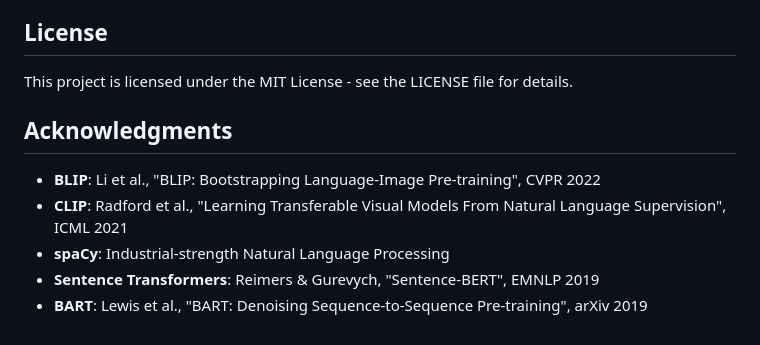
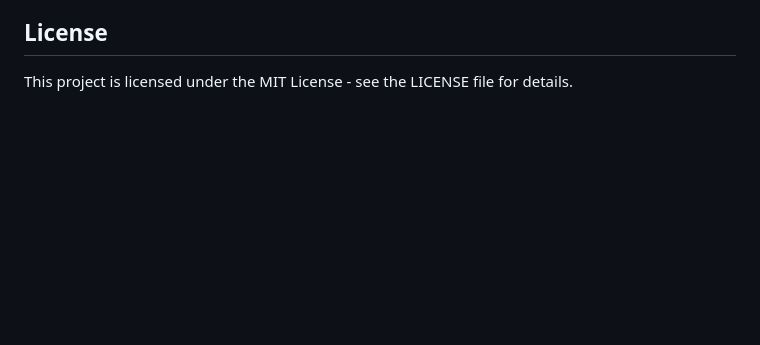
Before and after one commit to DaddarioLuigi/Automatic-Video-Montage-Guided-by-Textual-Prompts, a Markdown page: README.md, the part around the change. Drawn GitHub-style; folded sections open; blank space fills up the shorter version.

Commit message:
Remove acknowledgments from README
Removed acknowledgments section from README.md.

```diff
--- a/README.md
+++ b/README.md
@@ -554,12 +554,4 @@ Contributions are welcome! Please feel free to submit a Pull Request.
 
 This project is licensed under the MIT License - see the LICENSE file for details.
 
-## Acknowledgments
-
-- **BLIP**: Li et al., "BLIP: Bootstrapping Language-Image Pre-training", CVPR 2022
-- **CLIP**: Radford et al., "Learning Transferable Visual Models From Natural Language Supervision", ICML 2021
-- **spaCy**: Industrial-strength Natural Language Processing
-- **Sentence Transformers**: Reimers & Gurevych, "Sentence-BERT", EMNLP 2019
-- **BART**: Lewis et al., "BART: Denoising Sequence-to-Sequence Pre-training", arXiv 2019
-
 </details>
```
